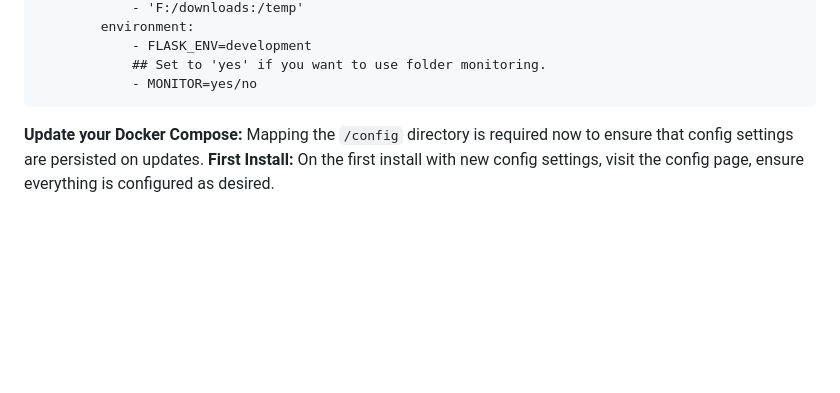
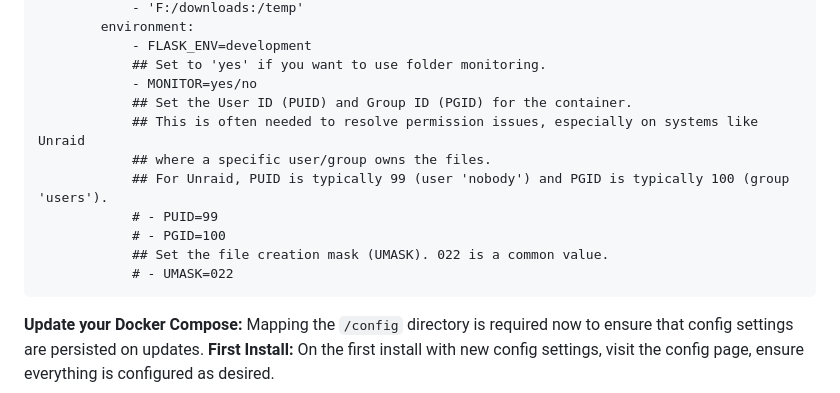
Before and after one commit to allaboutduncan/comic-utils, a Markdown page: README.md, the part around the change. Drawn GitHub-style; blank space fills up the shorter version.

Commit message:
Adding PUID and PGID

```diff
--- a/README.md
+++ b/README.md
@@ -92,6 +92,14 @@ Copy the following and edit the environment variables
                 - FLASK_ENV=development
                 ## Set to 'yes' if you want to use folder monitoring.
                 - MONITOR=yes/no
+                ## Set the User ID (PUID) and Group ID (PGID) for the container.
+                ## This is often needed to resolve permission issues, especially on systems like Unraid
+                ## where a specific user/group owns the files.
+                ## For Unraid, PUID is typically 99 (user 'nobody') and PGID is typically 100 (group 'users').
+                # - PUID=99
+                # - PGID=100
+                ## Set the file creation mask (UMASK). 022 is a common value.
+                # - UMASK=022
 
 __Update your Docker Compose:__ Mapping the `/config` directory is required now to ensure that config settings are persisted on updates.
 __First Install:__ On the first install with new config settings, visit the config page, ensure everything is configured as desired.
```
